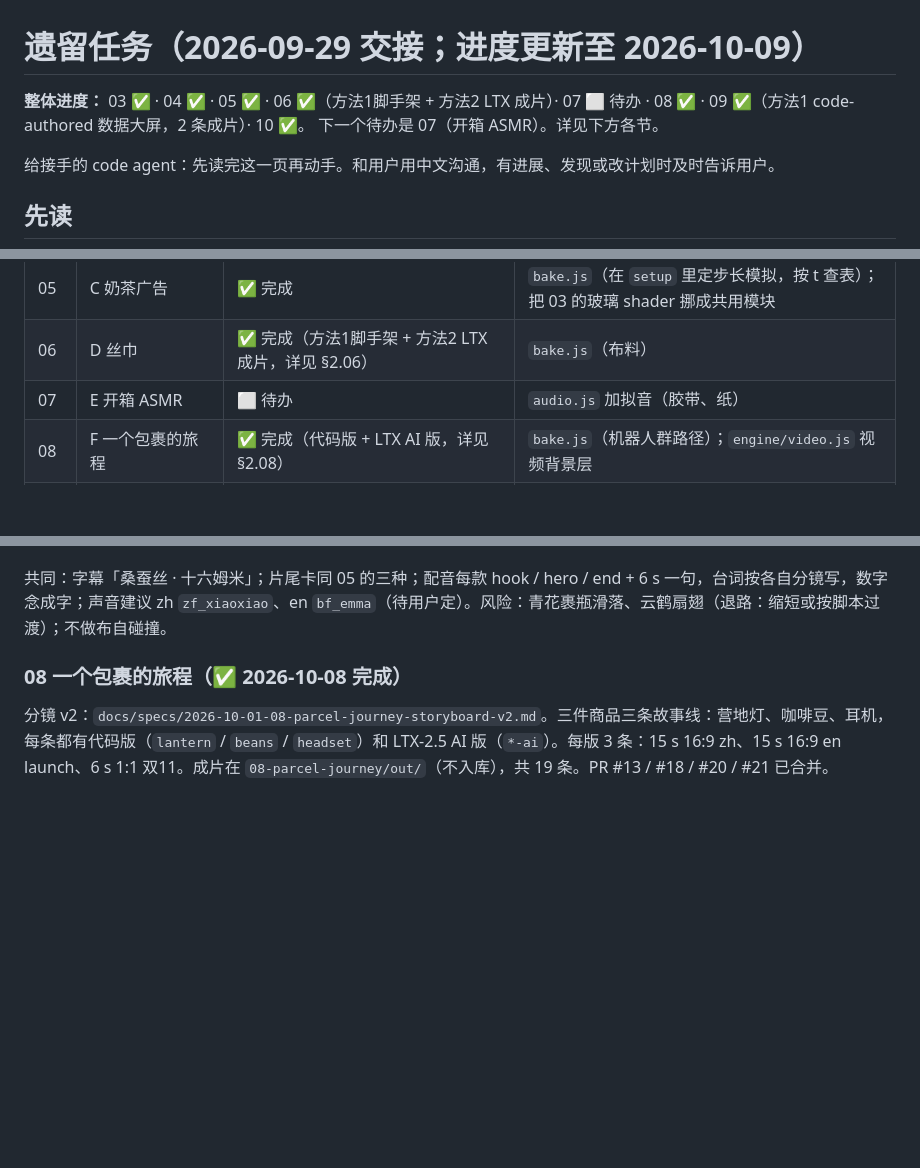
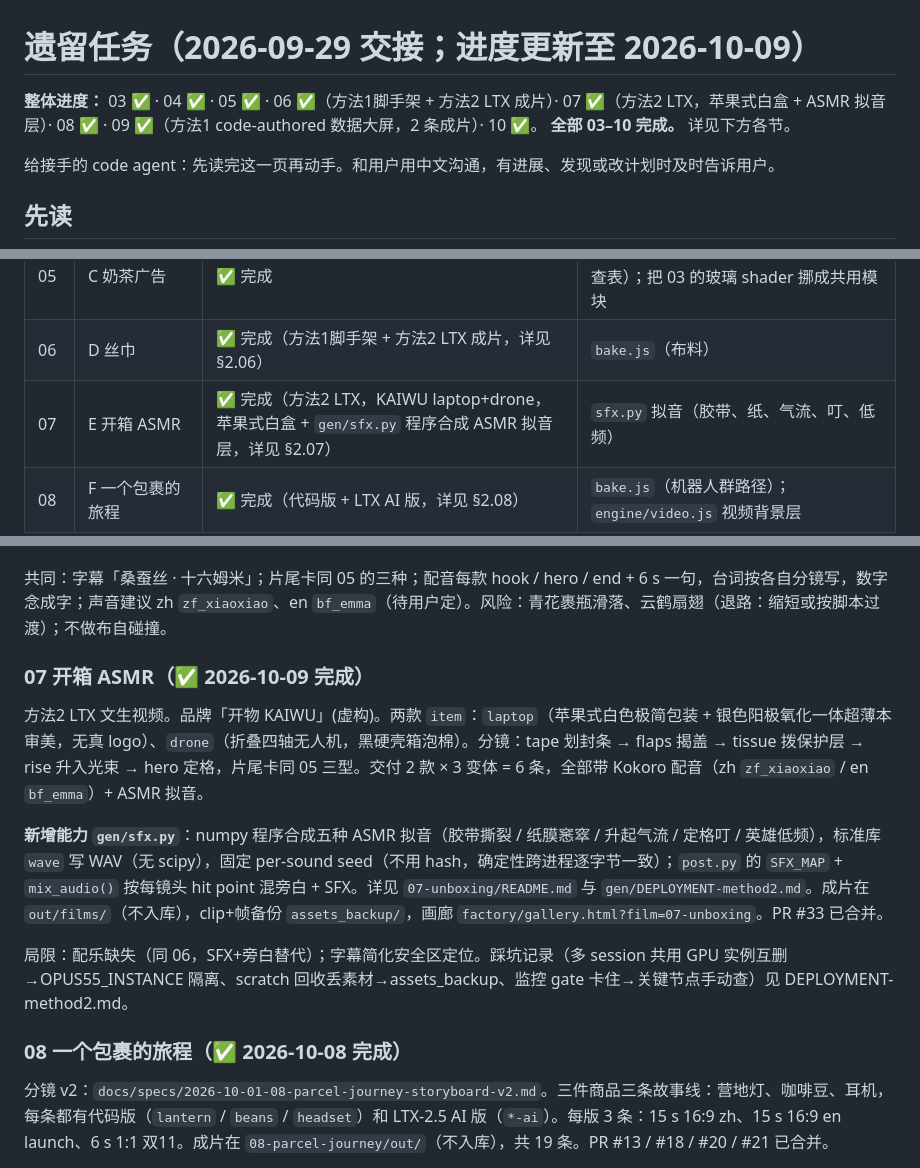
Before and after one commit to liangruibupt/beyond-text-frontier-model-showcase, a Markdown page: opus-5.5/TASKS.md, 3 parts joined by grey strips. Rendered like a GitHub page; blank space fills up the shorter version.

Commit message:
TASKS: 07 开箱 ASMR 标完成——顶部进度小结(03–10 全完成)、表格07行、新增 §2.07 说明 (#34)
Co-authored-by: liangruibupt <liangruibupt@users.noreply.github.com>
Co-authored-by: Claude Opus 5.5 <noreply@anthropic.com>

```diff
--- a/opus-5.5/TASKS.md
+++ b/opus-5.5/TASKS.md
@@ -1,7 +1,7 @@
 # 遗留任务（2026-09-29 交接；进度更新至 2026-10-09）
 
-**整体进度：** 03 ✅ · 04 ✅ · 05 ✅ · 06 ✅（方法1脚手架 + 方法2 LTX 成片）· 07 ⬜ 待办 · 08 ✅ · 09 ✅（方法1 code-authored 数据大屏，2 条成片）· 10 ✅。
-下一个待办是 07（开箱 ASMR）。详见下方各节。
+**整体进度：** 03 ✅ · 04 ✅ · 05 ✅ · 06 ✅（方法1脚手架 + 方法2 LTX 成片）· 07 ✅（方法2 LTX，苹果式白盒 + ASMR 拟音层）· 08 ✅ · 09 ✅（方法1 code-authored 数据大屏，2 条成片）· 10 ✅。
+**全部 03–10 完成。** 详见下方各节。
 
 给接手的 code agent：先读完这一页再动手。和用户用中文沟通，有进展、发现或改计划时及时告诉用户。
 
@@ -69,7 +69,7 @@
 |---|---|---|---|
 | 05 | C 奶茶广告 | ✅ 完成 | `bake.js`（在 `setup` 里定步长模拟，按 t 查表）；把 03 的玻璃 shader 挪成共用模块 |
 | 06 | D 丝巾 | ✅ 完成（方法1脚手架 + 方法2 LTX 成片，详见 §2.06） | `bake.js`（布料） |
-| 07 | E 开箱 ASMR | ⬜ 待办 | `audio.js` 加拟音（胶带、纸） |
+| 07 | E 开箱 ASMR | ✅ 完成（方法2 LTX，KAIWU laptop+drone，苹果式白盒 + `gen/sfx.py` 程序合成 ASMR 拟音层，详见 §2.07） | `sfx.py` 拟音（胶带、纸、气流、叮、低频） |
 | 08 | F 一个包裹的旅程 | ✅ 完成（代码版 + LTX AI 版，详见 §2.08） | `bake.js`（机器人群路径）；`engine/video.js` 视频背景层 |
 | 09 | G 双11 零点大屏 | ✅ 完成（方法1 code-authored 数据大屏，2 条成片，详见 §2.09） | 「订单星座」布局（不画地理边界）`constellation.js` |
 | 10 | H 直播间秒杀 motion pack | ✅ 完成（LTX AI 版成片，详见 §2.10） | —（修了 `video.js` 叠化串帧） |
@@ -105,6 +105,14 @@
 - **云鹤「鹤」**：dusk 0–2.25 暮色云海明月 · crane 2.25–5.25 两角上下扇动如鹤展翅掠过月亮 · glide 5.25–7.5 贴身跟拍鹤纹 · land 7.5–10.5 收翅落逆光人台肩 · hero 10.5–12 慢推。暮色天幕逆光，合成器 + 笙。6 s：crane → land → end
 
 共同：字幕「桑蚕丝 · 十六姆米」；片尾卡同 05 的三种；配音每款 hook / hero / end + 6 s 一句，台词按各自分镜写，数字念成字；声音建议 zh `zf_xiaoxiao`、en `bf_emma`（待用户定）。风险：青花裹瓶滑落、云鹤扇翅（退路：缩短或按脚本过渡）；不做布自碰撞。
+
+### 07 开箱 ASMR（✅ 2026-10-09 完成）
+
+方法2 LTX 文生视频。品牌「开物 KAIWU」(虚构)。两款 `item`：`laptop`（苹果式白色极简包装 + 银色阳极氧化一体超薄本审美，无真 logo）、`drone`（折叠四轴无人机，黑硬壳箱泡棉）。分镜：tape 划封条 → flaps 揭盖 → tissue 拨保护层 → rise 升入光束 → hero 定格，片尾卡同 05 三型。交付 2 款 × 3 变体 = 6 条，全部带 Kokoro 配音（zh `zf_xiaoxiao` / en `bf_emma`）+ ASMR 拟音。
+
+**新增能力 `gen/sfx.py`**：numpy 程序合成五种 ASMR 拟音（胶带撕裂 / 纸膜窸窣 / 升起气流 / 定格叮 / 英雄低频），标准库 `wave` 写 WAV（无 scipy），固定 per-sound seed（不用 hash，确定性跨进程逐字节一致）；`post.py` 的 `SFX_MAP` + `mix_audio()` 按每镜头 hit point 混旁白 + SFX。详见 `07-unboxing/README.md` 与 `gen/DEPLOYMENT-method2.md`。成片在 `out/films/`（不入库），clip+帧备份 `assets_backup/`，画廊 `factory/gallery.html?film=07-unboxing`。PR #33 已合并。
+
+局限：配乐缺失（同 06，SFX+旁白替代）；字幕简化安全区定位。踩坑记录（多 session 共用 GPU 实例互删→OPUS55_INSTANCE 隔离、scratch 回收丢素材→assets_backup、监控 gate 卡住→关键节点手动查）见 DEPLOYMENT-method2.md。
 
 ### 08 一个包裹的旅程（✅ 2026-10-08 完成）
 
```
